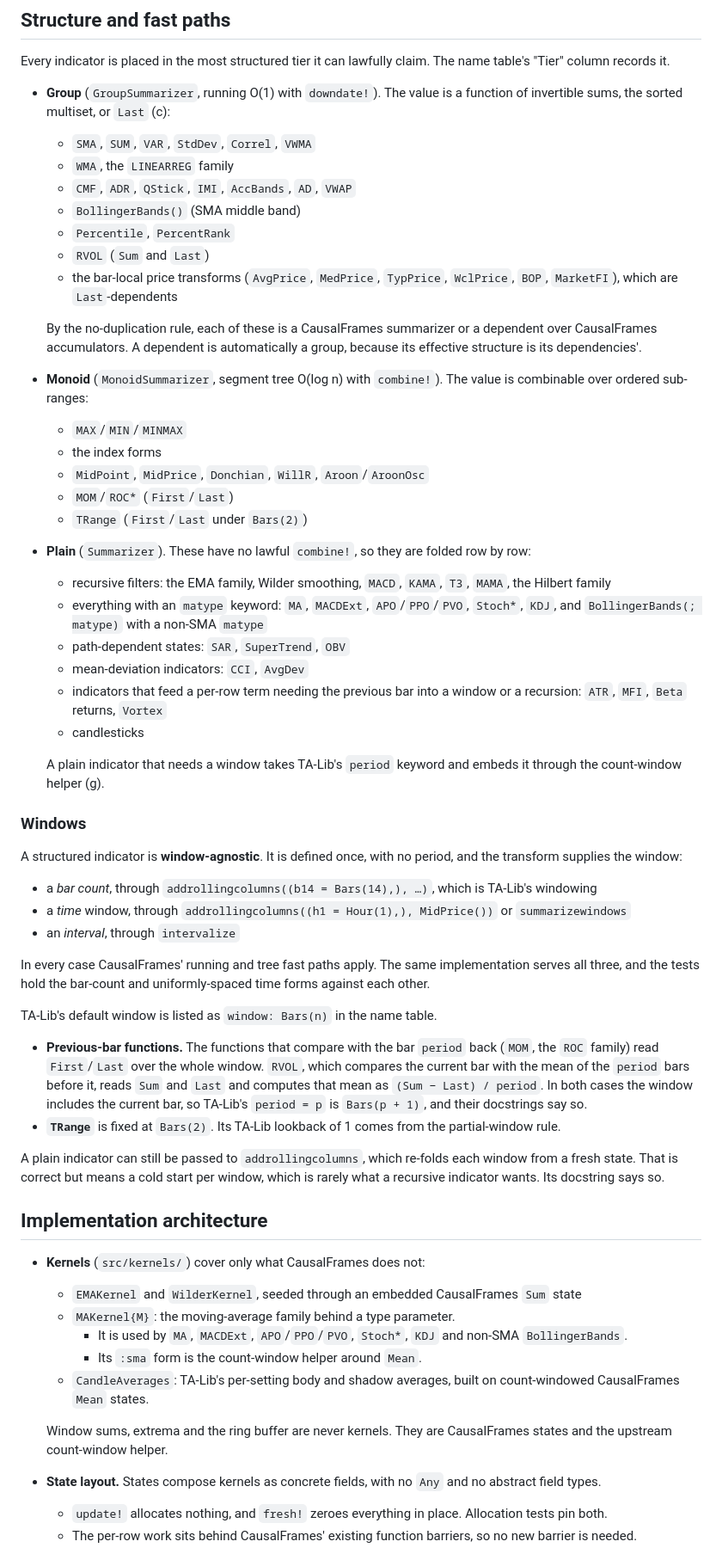
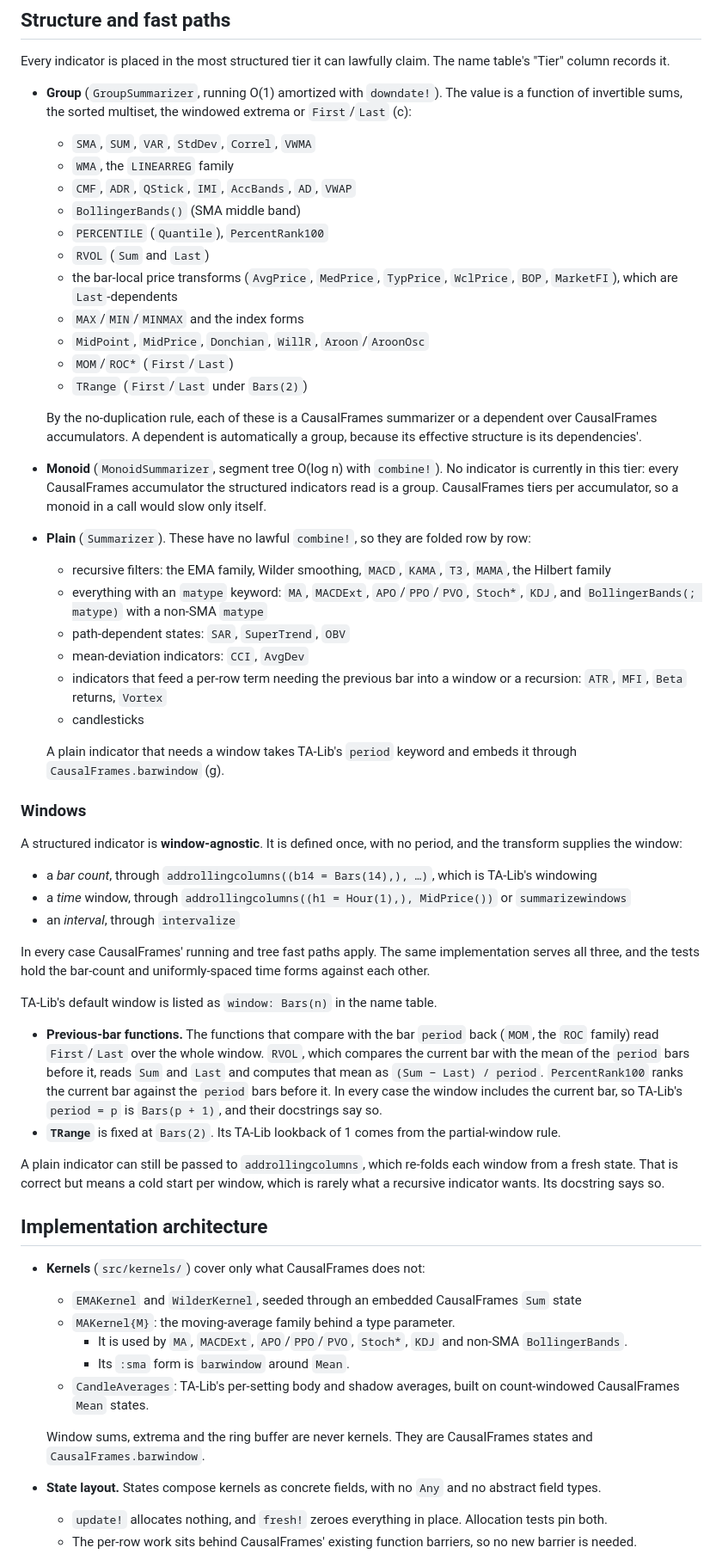
Before and after one commit to farrellm/CausalIndicators.jl, a Markdown page: DESIGN.md, the part around one of its changes. Shown at 86% size. GitHub-like rendering.

```diff
--- a/DESIGN.md
+++ b/DESIGN.md
@@ -398,27 +384,29 @@ A bar count cannot be turned into a time span in general, so the caller chooses
 Every indicator is placed in the most structured tier it can lawfully claim.
 The name table's "Tier" column records it.
 
-- **Group** (`GroupSummarizer`, running O(1) with `downdate!`). The value is a
-  function of invertible sums, the sorted multiset, or `Last` (c):
+- **Group** (`GroupSummarizer`, running O(1) amortized with `downdate!`). The
+  value is a function of invertible sums, the sorted multiset, the windowed
+  extrema or `First`/`Last` (c):
   - `SMA`, `SUM`, `VAR`, `StdDev`, `Correl`, `VWMA`
   - `WMA`, the `LINEARREG` family
   - `CMF`, `ADR`, `QStick`, `IMI`, `AccBands`, `AD`, `VWAP`
   - `BollingerBands()` (SMA middle band)
-  - `Percentile`, `PercentRank`
+  - `PERCENTILE` (`Quantile`), `PercentRank100`
   - `RVOL` (`Sum` and `Last`)
   - the bar-local price transforms (`AvgPrice`, `MedPrice`, `TypPrice`,
     `WclPrice`, `BOP`, `MarketFI`), which are `Last`-dependents
+  - `MAX`/`MIN`/`MINMAX` and the index forms
+  - `MidPoint`, `MidPrice`, `Donchian`, `WillR`, `Aroon`/`AroonOsc`
+  - `MOM`/`ROC*` (`First`/`Last`)
+  - `TRange` (`First`/`Last` under `Bars(2)`)
 
   By the no-duplication rule, each of these is a CausalFrames summarizer or a
   dependent over CausalFrames accumulators. A dependent is automatically a
   group, because its effective structure is its dependencies'.
-- **Monoid** (`MonoidSummarizer`, segment tree O(log n) with `combine!`). The
-  value is combinable over ordered sub-ranges:
-  - `MAX`/`MIN`/`MINMAX`
-  - the index forms
-  - `MidPoint`, `MidPrice`, `Donchian`, `WillR`, `Aroon`/`AroonOsc`
-  - `MOM`/`ROC*` (`First`/`Last`)
-  - `TRange` (`First`/`Last` under `Bars(2)`)
+- **Monoid** (`MonoidSummarizer`, segment tree O(log n) with `combine!`). No
+  indicator is currently in this tier: every CausalFrames accumulator the
+  structured indicators read is a group. CausalFrames tiers per accumulator, so
+  a monoid in a call would slow only itself.
 - **Plain** (`Summarizer`). These have no lawful `combine!`, so they are folded
   row by row:
   - recursive filters: the EMA family, Wilder smoothing, `MACD`, `KAMA`, `T3`,
@@ -432,7 +420,7 @@ The name table's "Tier" column records it.
   - candlesticks
 
   A plain indicator that needs a window takes TA-Lib's `period` keyword and
-  embeds it through the count-window helper (g).
+  embeds it through `CausalFrames.barwindow` (g).
 
 ### Windows
 
@@ -455,7 +443,8 @@ TA-Lib's default window is listed as `window: Bars(n)` in the name table.
   back (`MOM`, the `ROC` family) read `First`/`Last` over the whole window.
   `RVOL`, which compares the current bar with the mean of the `period` bars
   before it, reads `Sum` and `Last` and computes that mean as
-  `(Sum − Last) / period`. In both cases the window includes the current bar, so
+  `(Sum − Last) / period`. `PercentRank100` ranks the current bar against the
+  `period` bars before it. In every case the window includes the current bar, so
   TA-Lib's `period = p` is `Bars(p + 1)`, and their docstrings say so.
 - **`TRange`** is fixed at `Bars(2)`. Its TA-Lib lookback of 1 comes from the
   partial-window rule.
@@ -472,12 +461,12 @@ window, which is rarely what a recursive indicator wants. Its docstring says so.
   - `MAKernel{M}`: the moving-average family behind a type parameter.
     - It is used by `MA`, `MACDExt`, `APO`/`PPO`/`PVO`, `Stoch*`, `KDJ` and
       non-SMA `BollingerBands`.
-    - Its `:sma` form is the count-window helper around `Mean`.
+    - Its `:sma` form is `barwindow` around `Mean`.
   - `CandleAverages`: TA-Lib's per-setting body and shadow averages, built on
     count-windowed CausalFrames `Mean` states.
 
   Window sums, extrema and the ring buffer are never kernels. They are
-  CausalFrames states and the upstream count-window helper.
+  CausalFrames states and `CausalFrames.barwindow`.
 - **State layout.** States compose kernels as concrete fields, with no `Any` and
   no abstract field types.
   - `update!` allocates nothing, and `fresh!` zeroes everything in place.
```
Also changed, not shown: other parts of DESIGN.md (+132 -148 lines).
